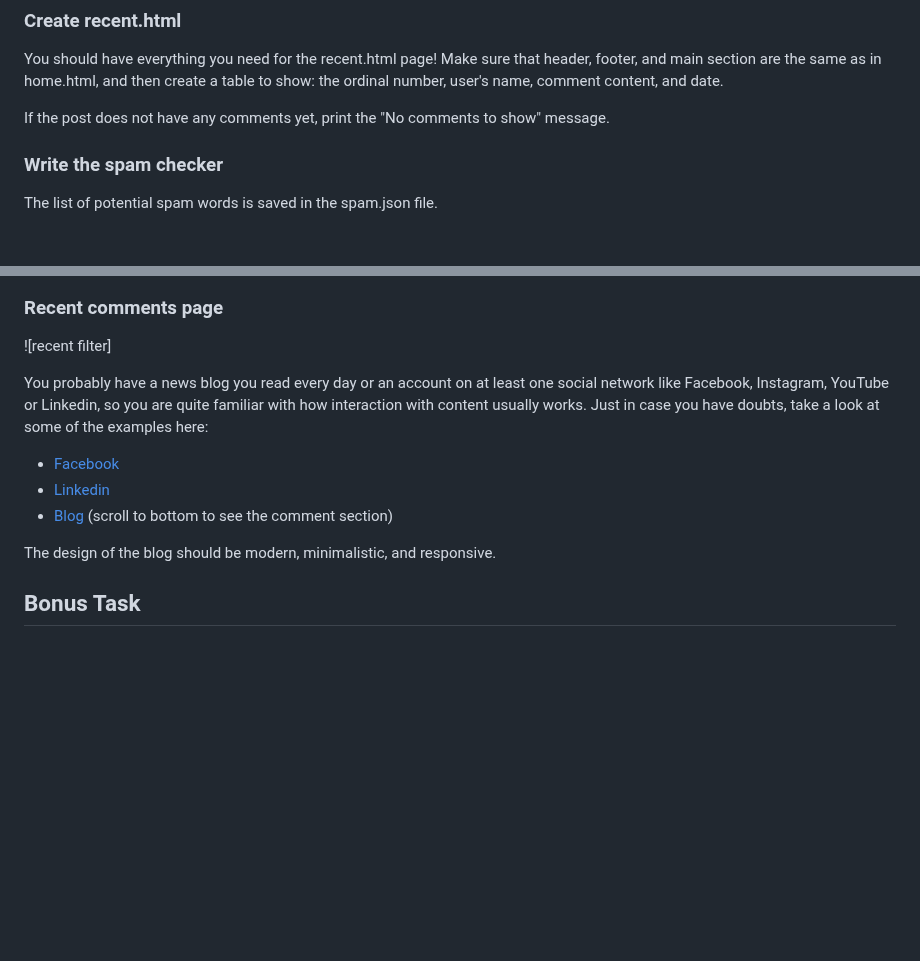
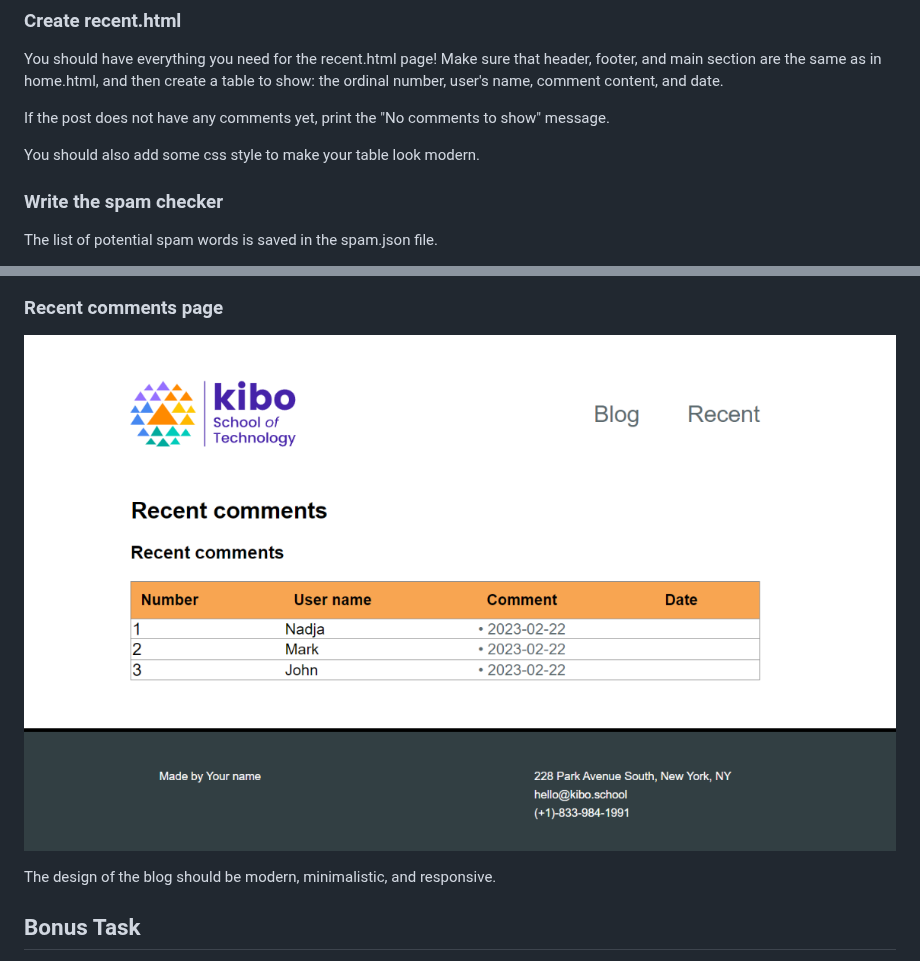
Before and after one commit to nadjazaric/curriculum-hometask, a Markdown page: README.md, 2 parts joined by grey strips. Drawn GitHub-style; blank space fills up the shorter version.

```diff
--- a/README.md
+++ b/README.md
@@ -78,6 +78,8 @@ You should have everything you need for the recent.html page! Make sure that hea
 
 If the post does not have any comments yet, print the "No comments to show" message.
 
+You should also add some css style to make your table look modern.
+
 ### Write the spam checker
 
 The list of potential spam words is saved in the spam.json file.
@@ -107,14 +109,7 @@ JavaScript is new and tricky! Feel free to ask for help with this part of the pr
 
 ### Recent comments page
 
-![recent filter]
-
-
-You probably have a news blog you read every day or an account on at least one social network like Facebook, Instagram, YouTube or Linkedin, so you are quite familiar with how interaction with content usually works. Just in case you have doubts, take a look at some of the examples here:
-
-- [Facebook](shorturl.at/afBKU)
-- [Linkedin](shorturl.at/deEM9)
-- [Blog](https://yyj.be/mfbSd) (scroll to bottom to see the comment section)
+![recent filter](https://github.com/nadjazaric/curriculum-hometask/blob/main/Recent%20comments.png?raw=true)
 
 The design of the blog should be modern, minimalistic, and responsive.
 
```
